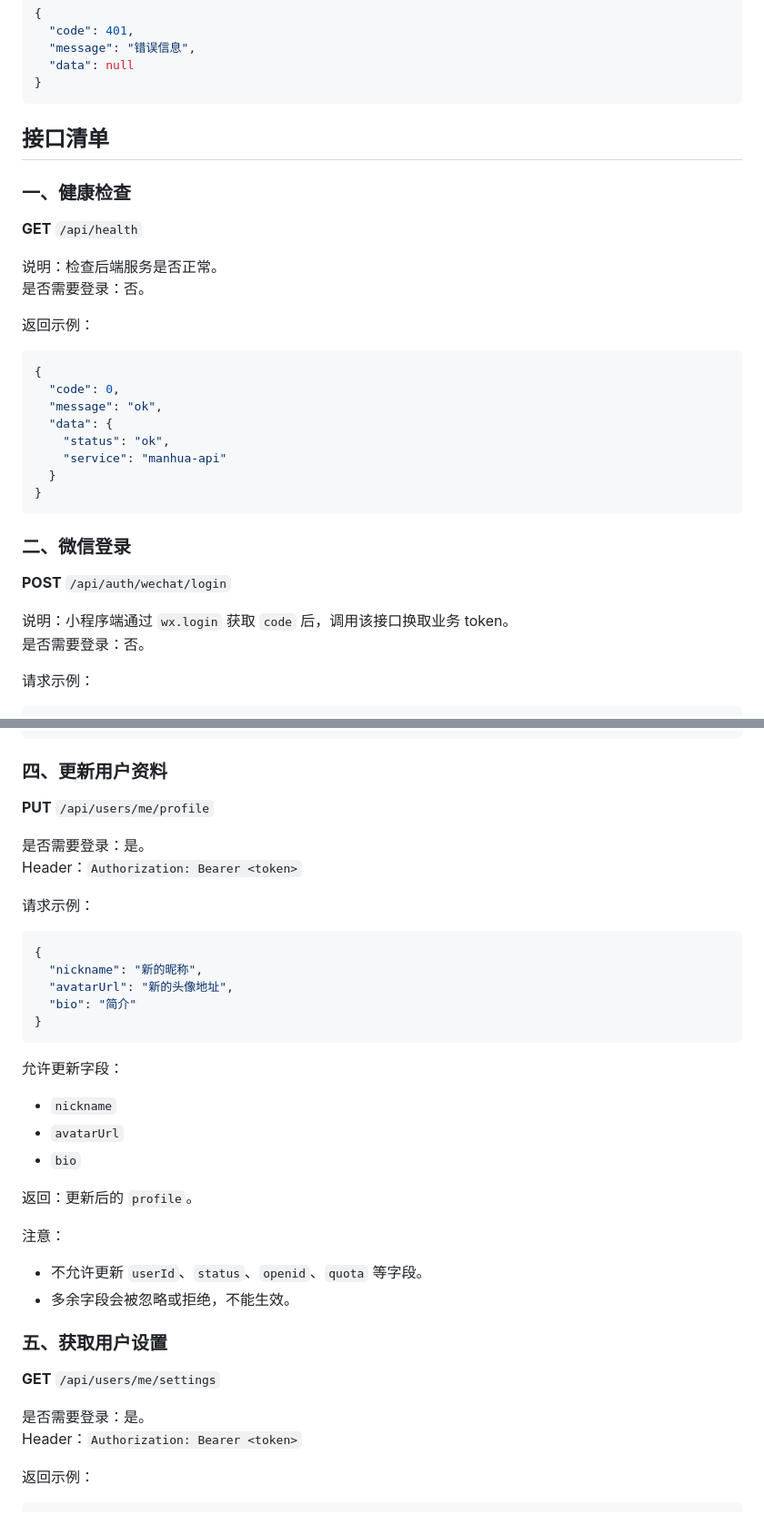
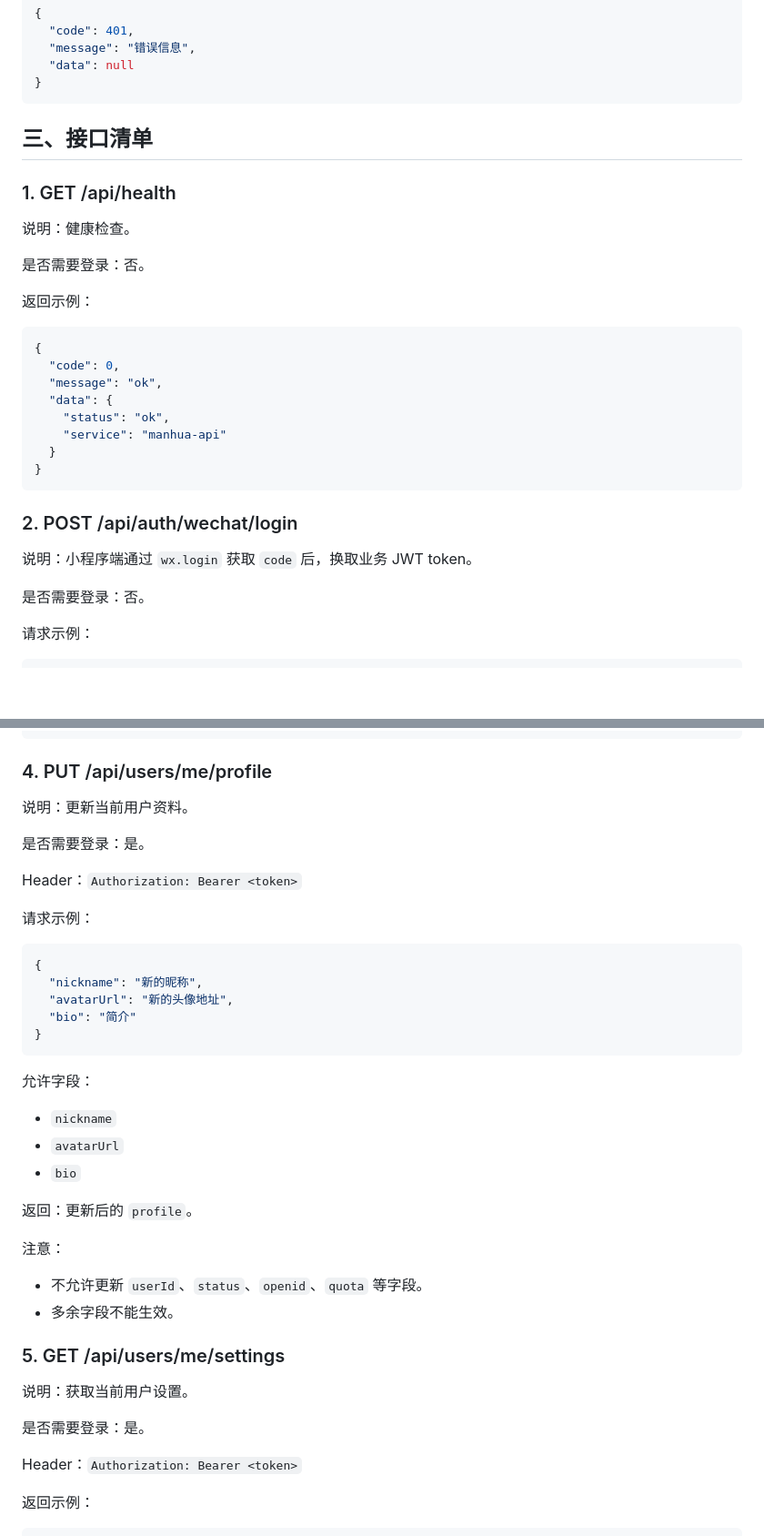
Before and after one commit to suisuib1/manhua, a Markdown page: docs/backend-api.md, 2 parts joined by grey strips. Shown at 91% size. GitHub-like rendering; blank space fills up the shorter version.

````diff
--- a/docs/backend-api.md
+++ b/docs/backend-api.md
@@ -28,13 +31,12 @@
 }
 ```
 
-## 接口清单
+## 三、接口清单
 
-### 一、健康检查
+### 1. GET /api/health
 
-**GET** `/api/health`
+说明：健康检查。
 
-说明：检查后端服务是否正常。
 是否需要登录：否。
 
 返回示例：
@@ -50,11 +52,10 @@
 }
 ```
 
-### 二、微信登录
+### 2. POST /api/auth/wechat/login
 
-**POST** `/api/auth/wechat/login`
+说明：小程序端通过 `wx.login` 获取 `code` 后，换取业务 JWT token。
 
-说明：小程序端通过 `wx.login` 获取 `code` 后，调用该接口换取业务 token。
 是否需要登录：否。
 
 请求示例：
@@ -139,11 +142,12 @@ Header：`Authorization: Bearer <token>`
 }
 ```
 
-### 四、更新用户资料
+### 4. PUT /api/users/me/profile
 
-**PUT** `/api/users/me/profile`
+说明：更新当前用户资料。
 
 是否需要登录：是。
+
 Header：`Authorization: Bearer <token>`
 
 请求示例：
@@ -156,7 +160,8 @@ Header：`Authorization: Bearer <token>`
 }
 ```
 
-允许更新字段：
+允许字段：
+
 - `nickname`
 - `avatarUrl`
 - `bio`
@@ -164,14 +169,16 @@ Header：`Authorization: Bearer <token>`
 返回：更新后的 `profile`。
 
 注意：
+
 - 不允许更新 `userId`、`status`、`openid`、`quota` 等字段。
-- 多余字段会被忽略或拒绝，不能生效。
+- 多余字段不能生效。
 
-### 五、获取用户设置
+### 5. GET /api/users/me/settings
 
-**GET** `/api/users/me/settings`
+说明：获取当前用户设置。
 
 是否需要登录：是。
+
 Header：`Authorization: Bearer <token>`
 
 返回示例：
````
Also changed, not shown: other parts of docs/backend-api.md (+24 -15 lines).
